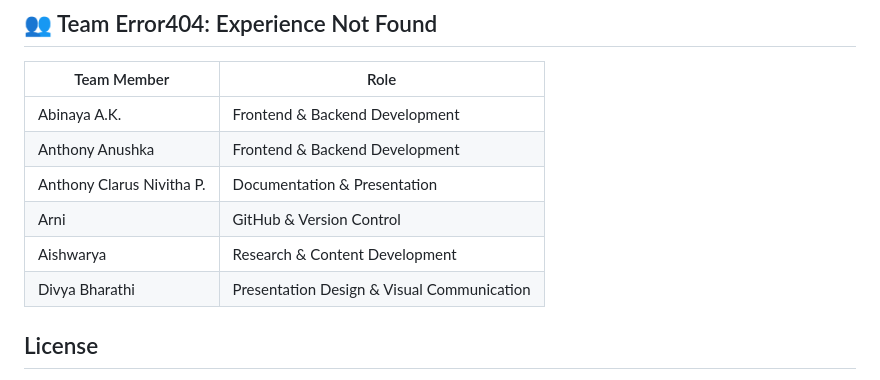
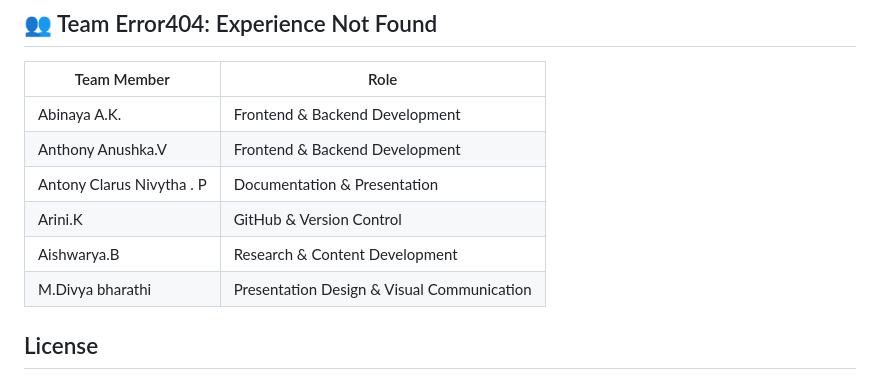
Before and after one commit to arini-2007/THUNAI-Senior-Companion-, a Markdown page: README.md, the part around the change. GitHub-like rendering.

```diff
--- a/README.md
+++ b/README.md
@@ -97,11 +97,11 @@ Set the `GEMINI_API_KEY` environment variable before starting the server, or pas
 | Team Member | Role |
 |---|---|
 | Abinaya A.K. | Frontend & Backend Development |
-| Anthony Anushka | Frontend & Backend Development |
-| Anthony Clarus Nivitha P. | Documentation & Presentation |
-| Arni | GitHub & Version Control |
-| Aishwarya | Research & Content Development |
-| Divya Bharathi | Presentation Design & Visual Communication |
+| Anthony Anushka.V | Frontend & Backend Development |
+|  Antony Clarus Nivytha . P | Documentation & Presentation |
+| Arini.K| GitHub & Version Control |
+| Aishwarya.B | Research & Content Development |
+| M.Divya bharathi | Presentation Design & Visual Communication |
 
 ## License
 No license selected yet. Agree on one as a team before adding a `LICENSE` file.
```
